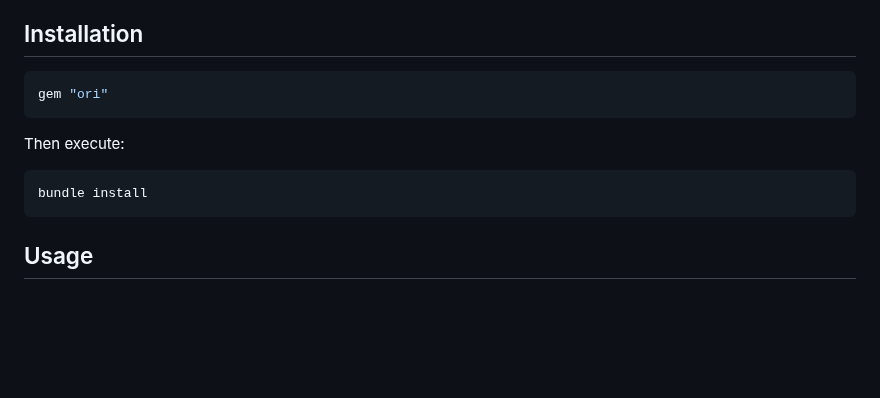
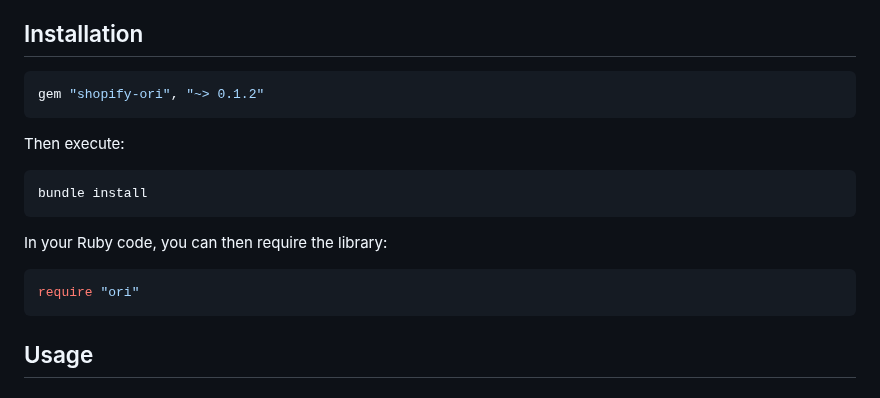
Before and after one commit to jahfer/ori, a Markdown page: README.md, the part around the change. Drawn GitHub-style; blank space fills up the shorter version.

Commit message:
Fix gem name

````diff
--- a/README.md
+++ b/README.md
@@ -22,13 +22,19 @@ Due to Ruby's GIL (Global Interpreter Lock), CRuby is unable to take advantage o
 ## Installation
 
 ```ruby
-gem "ori"
+gem "shopify-ori", "~> 0.1.2"
 ```
 
 Then execute:
 
 ```sh
 bundle install
+```
+
+In your Ruby code, you can then require the library:
+
+```ruby
+require "ori"
 ```
 
 ## Usage
````
